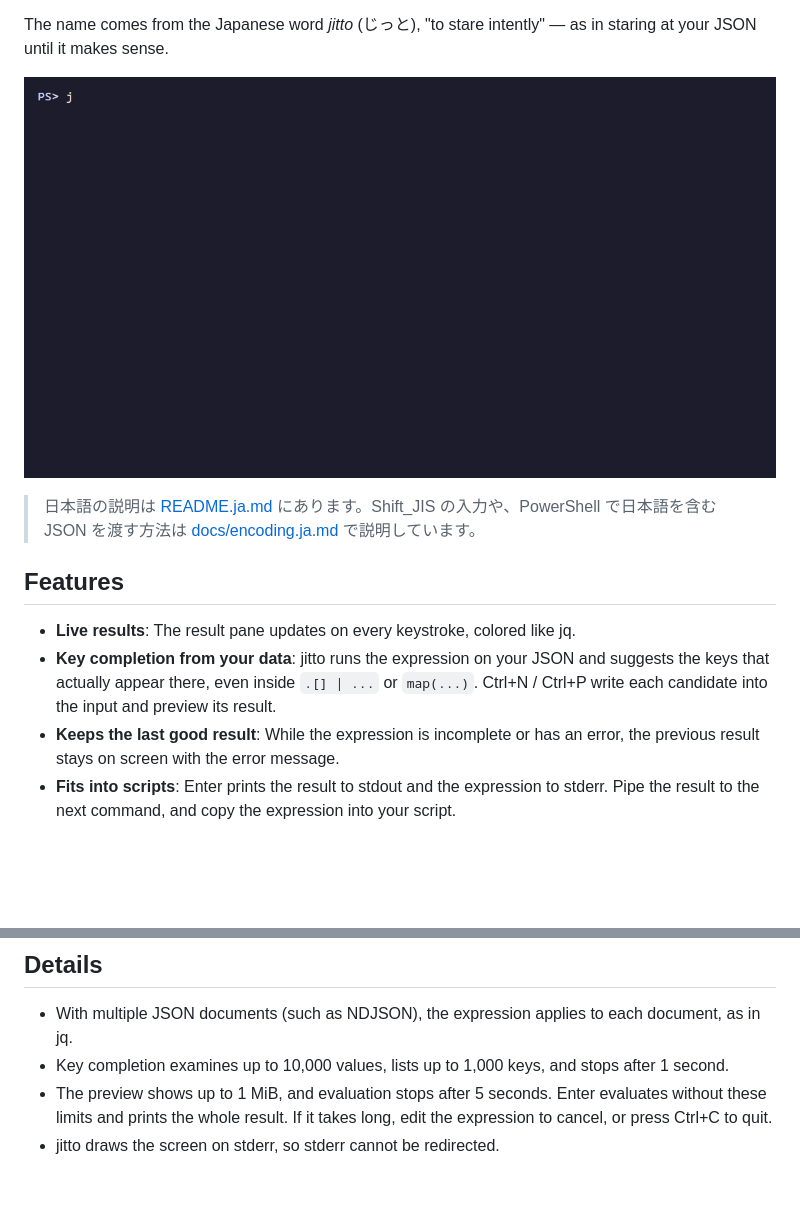
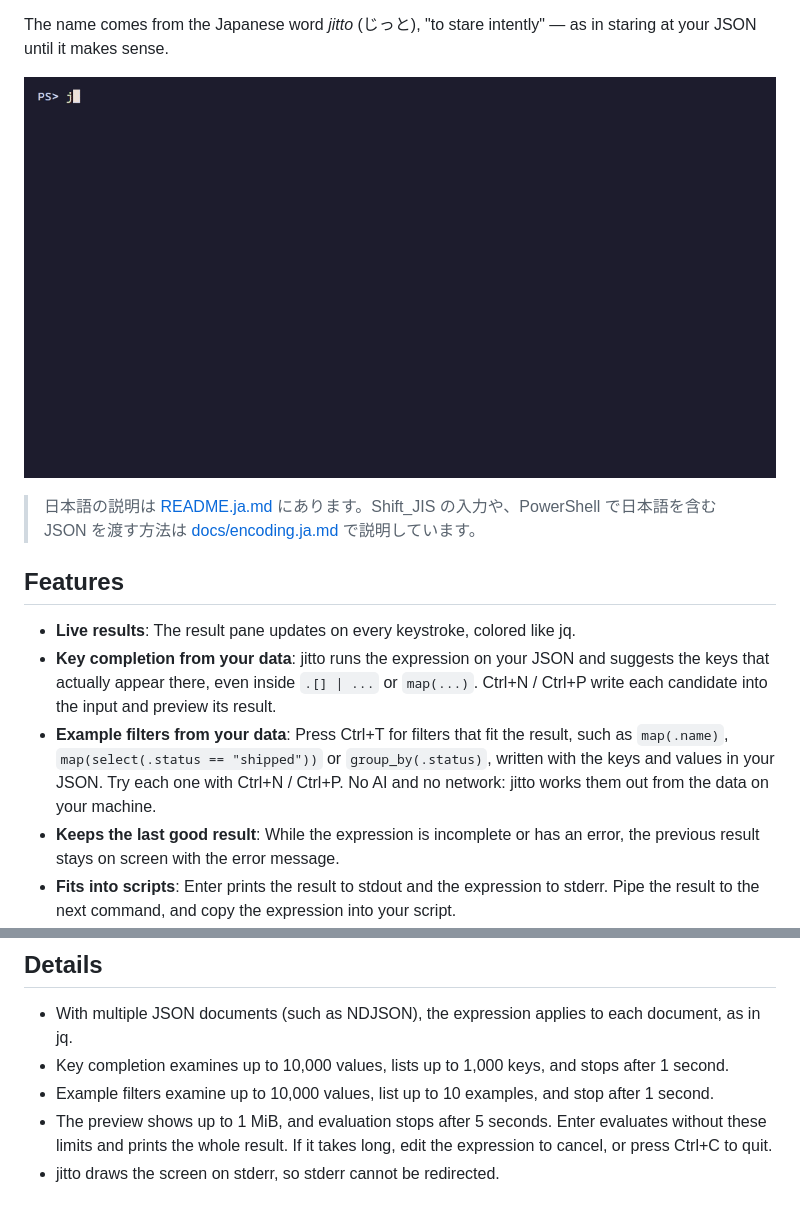
Before and after one commit to ibuki-aizawa/jitto, a Markdown page: README.md, 2 parts joined by grey strips. GitHub-like rendering; pictures changed too: demo/demo.gif; blank space fills up the shorter version.

```diff
--- a/README.md
+++ b/README.md
@@ -21,6 +21,7 @@ The name comes from the Japanese word *jitto* (じっと), "to stare intently"
 
 - **Live results**: The result pane updates on every keystroke, colored like jq.
 - **Key completion from your data**: jitto runs the expression on your JSON and suggests the keys that actually appear there, even inside `.[] | ...` or `map(...)`. Ctrl+N / Ctrl+P write each candidate into the input and preview its result.
+- **Example filters from your data**: Press Ctrl+T for filters that fit the result, such as `map(.name)`, `map(select(.status == "shipped"))` or `group_by(.status)`, written with the keys and values in your JSON. Try each one with Ctrl+N / Ctrl+P. No AI and no network: jitto works them out from the data on your machine.
 - **Keeps the last good result**: While the expression is incomplete or has an error, the previous result stays on screen with the error message.
 - **Fits into scripts**: Enter prints the result to stdout and the expression to stderr. Pipe the result to the next command, and copy the expression into your script.
 - **Raw strings, like jq -r**: Start with `-r`, or press Alt+R at any time to switch, and see the result change at once.
@@ -156,6 +179,7 @@ Piping non-ASCII text in PowerShell needs some settings, and so does piping the
 
 - With multiple JSON documents (such as NDJSON), the expression applies to each document, as in jq.
 - Key completion examines up to 10,000 values, lists up to 1,000 keys, and stops after 1 second.
+- Example filters examine up to 10,000 values, list up to 10 examples, and stop after 1 second.
 - The preview shows up to 1 MiB, and evaluation stops after 5 seconds. Enter evaluates without these limits and prints the whole result. If it takes long, edit the expression to cancel, or press Ctrl+C to quit.
 - jitto draws the screen on stderr, so stderr cannot be redirected.
 
```
Also changed, not shown: other parts of README.md (+25 -3 lines), CLAUDE.md (+3 -0 lines), README.ja.md (+27 -3 lines), 1 other file.
